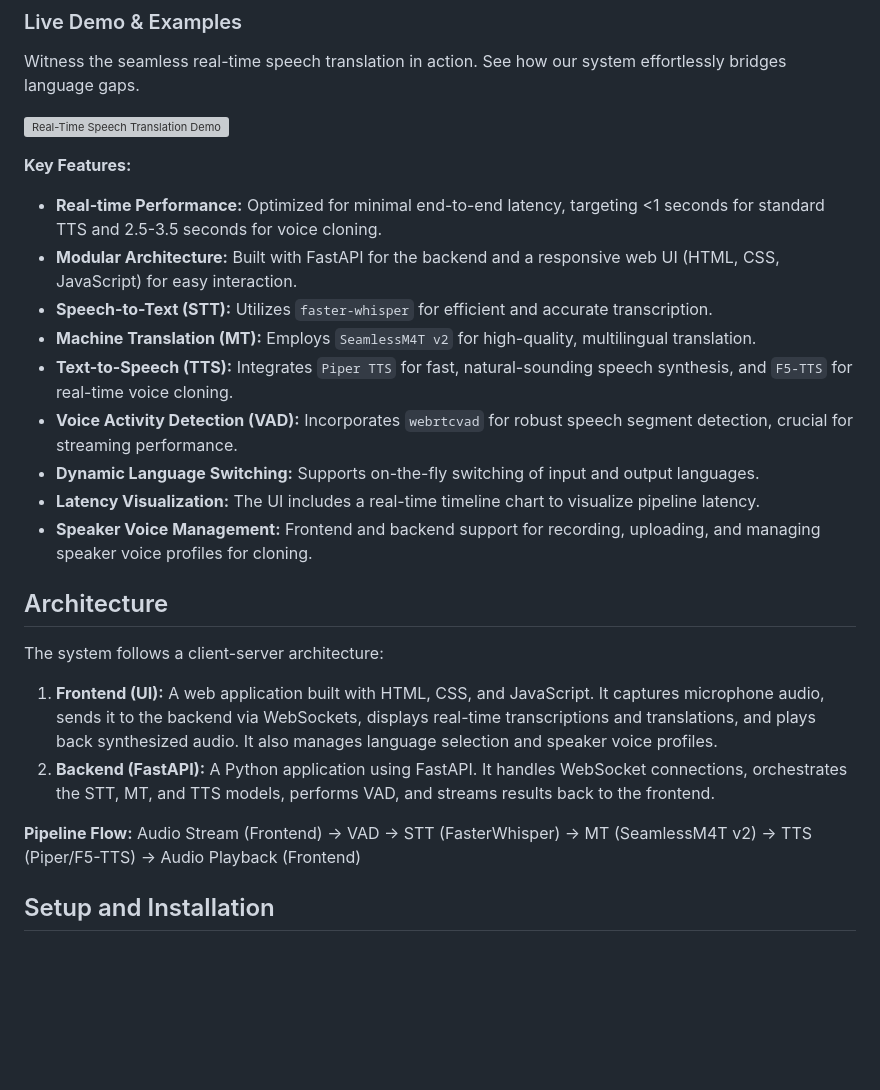
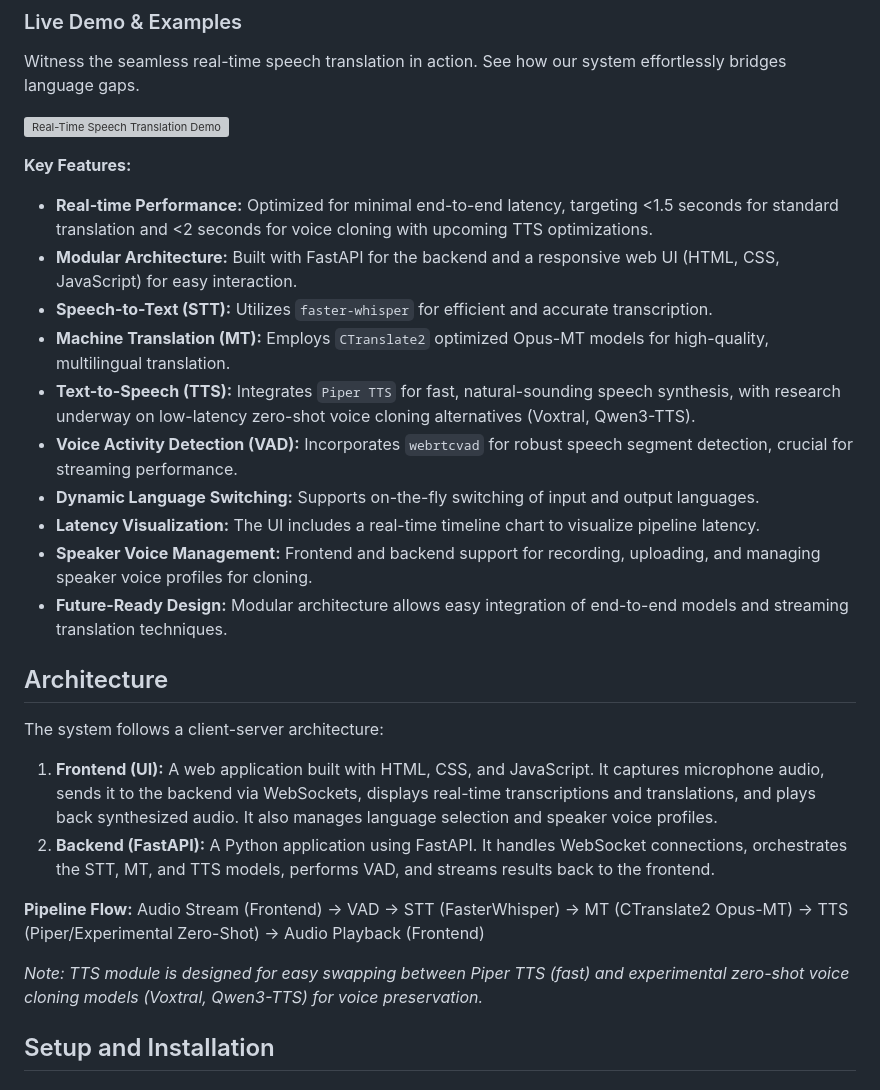
Before and after one commit to brusnyak/bp, a Markdown page: README.md, the part around the change. Drawn GitHub-style; blank space fills up the shorter version; grey boxes are pictures that could not be loaded.

Commit message:
docs: update README with latency targets and TTS research; add TTS alternatives analysis and SaaS business plan

```diff
--- a/README.md
+++ b/README.md
@@ -12,15 +12,16 @@ Witness the seamless real-time speech translation in action. See how our system
 
 **Key Features:**
 
-- **Real-time Performance:** Optimized for minimal end-to-end latency, targeting <1 seconds for standard TTS and 2.5-3.5 seconds for voice cloning.
+- **Real-time Performance:** Optimized for minimal end-to-end latency, targeting <1.5 seconds for standard translation and <2 seconds for voice cloning with upcoming TTS optimizations.
 - **Modular Architecture:** Built with FastAPI for the backend and a responsive web UI (HTML, CSS, JavaScript) for easy interaction.
 - **Speech-to-Text (STT):** Utilizes `faster-whisper` for efficient and accurate transcription.
-- **Machine Translation (MT):** Employs `SeamlessM4T v2` for high-quality, multilingual translation.
-- **Text-to-Speech (TTS):** Integrates `Piper TTS` for fast, natural-sounding speech synthesis, and `F5-TTS` for real-time voice cloning.
+- **Machine Translation (MT):** Employs `CTranslate2` optimized Opus-MT models for high-quality, multilingual translation.
+- **Text-to-Speech (TTS):** Integrates `Piper TTS` for fast, natural-sounding speech synthesis, with research underway on low-latency zero-shot voice cloning alternatives (Voxtral, Qwen3-TTS).
 - **Voice Activity Detection (VAD):** Incorporates `webrtcvad` for robust speech segment detection, crucial for streaming performance.
 - **Dynamic Language Switching:** Supports on-the-fly switching of input and output languages.
 - **Latency Visualization:** The UI includes a real-time timeline chart to visualize pipeline latency.
 - **Speaker Voice Management:** Frontend and backend support for recording, uploading, and managing speaker voice profiles for cloning.
+- **Future-Ready Design:** Modular architecture allows easy integration of end-to-end models and streaming translation techniques.
 
 ## Architecture
 
@@ -30,7 +31,9 @@ The system follows a client-server architecture:
 2.  **Backend (FastAPI):** A Python application using FastAPI. It handles WebSocket connections, orchestrates the STT, MT, and TTS models, performs VAD, and streams results back to the frontend.
 
 **Pipeline Flow:**
-Audio Stream (Frontend) -> VAD -> STT (FasterWhisper) -> MT (SeamlessM4T v2) -> TTS (Piper/F5-TTS) -> Audio Playback (Frontend)
+Audio Stream (Frontend) -> VAD -> STT (FasterWhisper) -> MT (CTranslate2 Opus-MT) -> TTS (Piper/Experimental Zero-Shot) -> Audio Playback (Frontend)
+
+*Note: TTS module is designed for easy swapping between Piper TTS (fast) and experimental zero-shot voice cloning models (Voxtral, Qwen3-TTS) for voice preservation.*
 
 ## Setup and Installation
 
```
Also changed, not shown: documentation/saas_business_plan.md (added, +239 -0 lines), documentation/tts_alternatives_research.md (added, +107 -0 lines).
